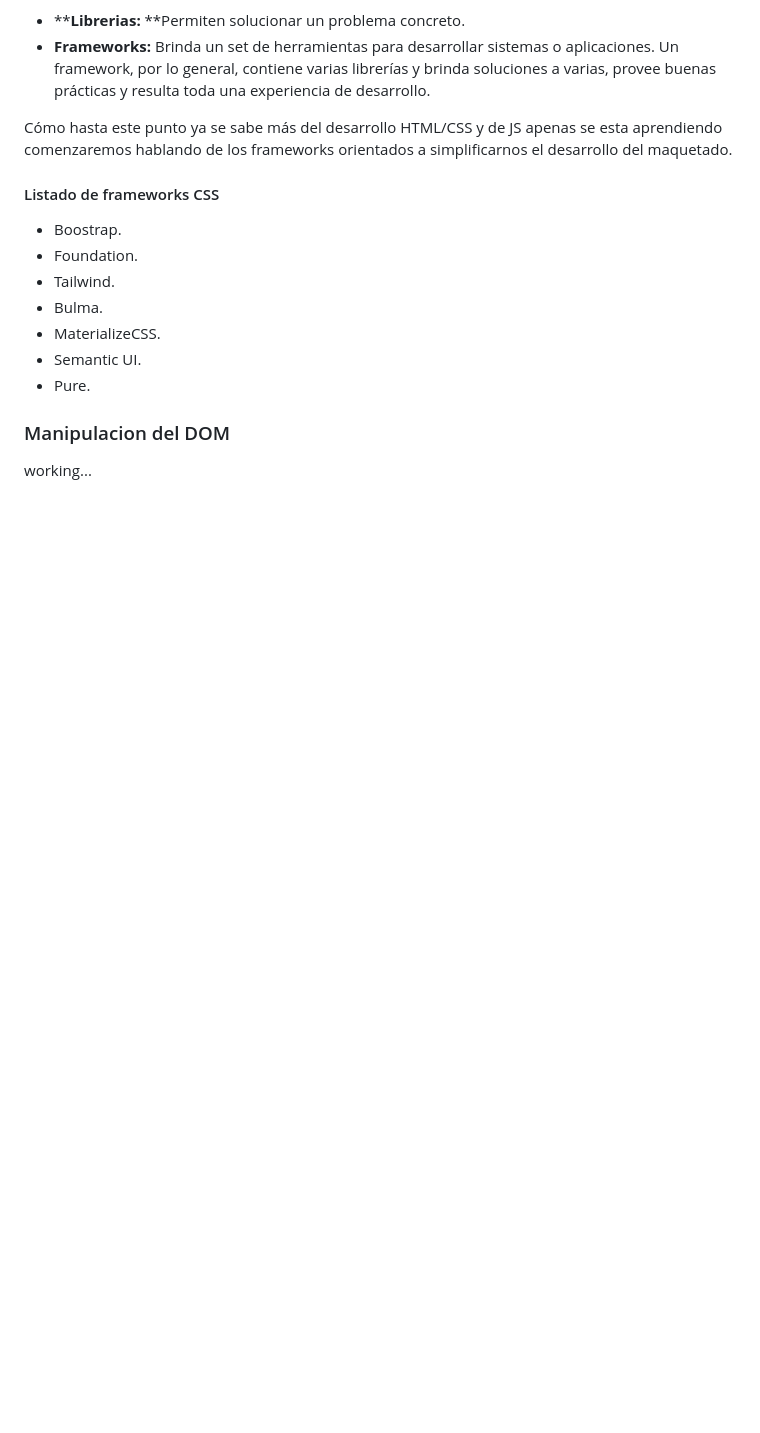
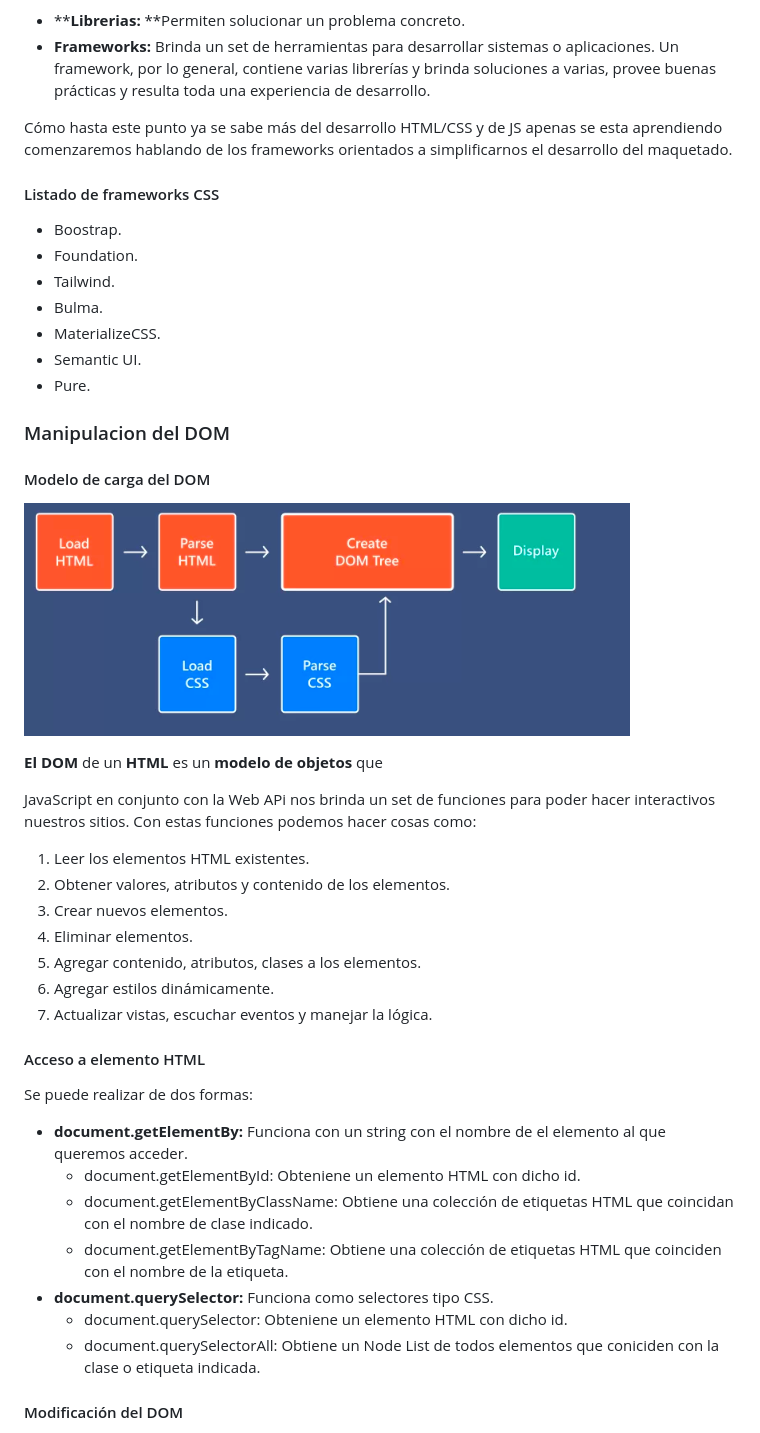
Before and after one commit to montoyaguzman/gen28-intro-js, a Markdown page: readme.md, the part around one of its changes. Drawn GitHub-style; pictures changed too: image/readme/1692396334066.png (added); blank space fills up the shorter version.

Commit message:
feat: actualizacion de info de DOM/eventos

```diff
--- a/readme.md
+++ b/readme.md
@@ -217,4 +215,33 @@ Cómo hasta este punto ya se sabe más del desarrollo HTML/CSS y de JS apenas se
 
 ### Manipulacion del DOM
 
-working...
+#### Modelo de carga del DOM
+
+![1692396334066](image/readme/1692396334066.png)
+
+**El DOM** de un **HTML** es un **modelo de objetos** que
+
+JavaScript en conjunto con la Web APi nos brinda un set de funciones para poder hacer interactivos nuestros sitios. Con estas funciones podemos hacer cosas como:
+
+1. Leer los elementos HTML existentes.
+2. Obtener valores, atributos y contenido de los elementos.
+3. Crear nuevos elementos.
+4. Eliminar elementos.
+5. Agregar contenido, atributos, clases a los elementos.
+6. Agregar estilos dinámicamente.
+7. Actualizar vistas, escuchar eventos y manejar la lógica.
+
+#### Acceso a elemento HTML
+
+Se puede realizar de dos formas:
+
+* **document.getElementBy:** Funciona con un string con el nombre de el elemento al que queremos acceder.
+  * document.getElementById: Obteniene un elemento HTML con dicho id.
+  * document.getElementByClassName: Obtiene una colección de etiquetas HTML que coincidan con el nombre de clase indicado.
+  * document.getElementByTagName: Obtiene una colección de etiquetas HTML que coinciden con el nombre de la etiqueta.
+* **document.querySelector:** Funciona como selectores tipo CSS.
+  * document.querySelector: Obteniene un elemento HTML con dicho id.
+  * document.querySelectorAll: Obtiene un Node List de todos elementos que coniciden con la clase o etiqueta indicada.
+
+#### Modificación del DOM
+
```
Also changed, not shown: other parts of readme.md (+44 -2 lines), 13 other files.
